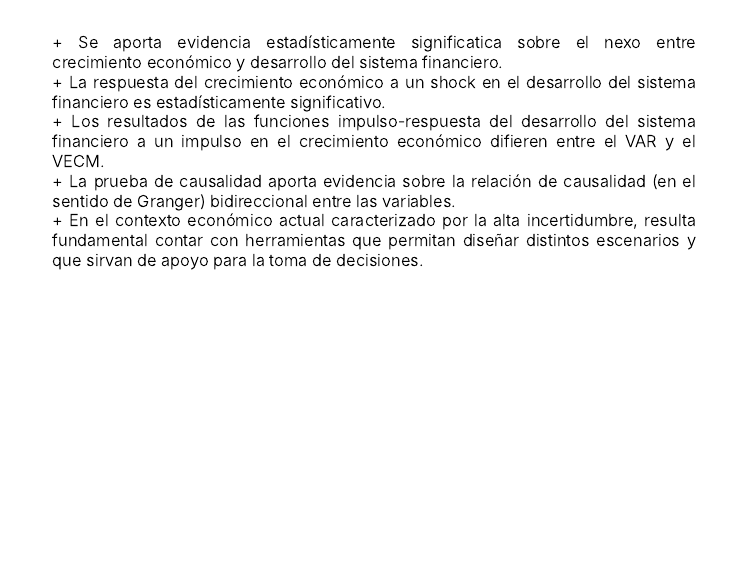
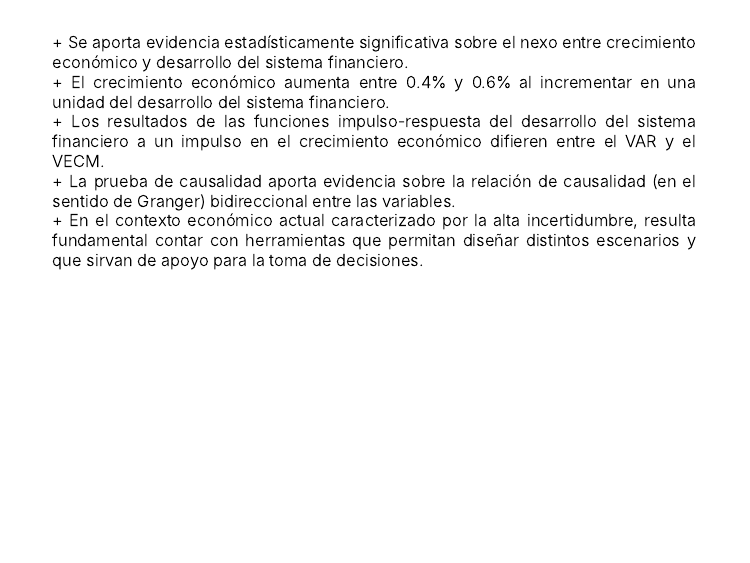
Before and after one commit to fabianbt6/Presentacion, an R Markdown document (Presentación.Rmd): page 32 of 33. Rendered offline with R 4.5, knitr and Pandoc, with nearby package versions; the slides are laid out offline by our stand-in for remark.js, each with all of its steps uncovered, in fonts that may differ from those the slides ask for, and without slide numbers, shadows or browser add-ons; colours and fonts come from the style sheet that the author committed, because xaringanthemer is not installed; some code elsewhere in the file could not run offline; a font, style sheet, LaTeX package, included part or bibliography that could not be used is replaced or left out.

Commit message:
Actualizado el 29-12-21

```diff
--- a/Presentación.Rmd
+++ b/Presentación.Rmd
@@ -1551,10 +1551,10 @@ class: inverse, center, middle
 ---
 
 <br>
-+ Se aporta evidencia estadísticamente significatica sobre el nexo entre crecimiento económico y desarrollo del sistema financiero.
-
-<br>
-+  La respuesta del crecimiento económico a un shock en el desarrollo del sistema financiero es estadísticamente significativo.
++ Se aporta evidencia estadísticamente significativa sobre el nexo entre crecimiento económico y desarrollo del sistema financiero.
+
+<br>
++ El crecimiento económico aumenta entre 0.4% y 0.6% al incrementar en una unidad del desarrollo del sistema financiero.
 
 <br>
 + Los resultados de las funciones impulso-respuesta del desarrollo del sistema financiero a un impulso en el crecimiento económico difieren entre el VAR y el VECM.
```
Also changed, not shown: Presentación_files/figure-html/unnamed-chunk-13-1.png, Presentación_files/figure-html/unnamed-chunk-14-1.png, Presentación_files/figure-html/unnamed-chunk-17-1.png, Presentación_files/figure-html/unnamed-chunk-18-1.png, index.html.
